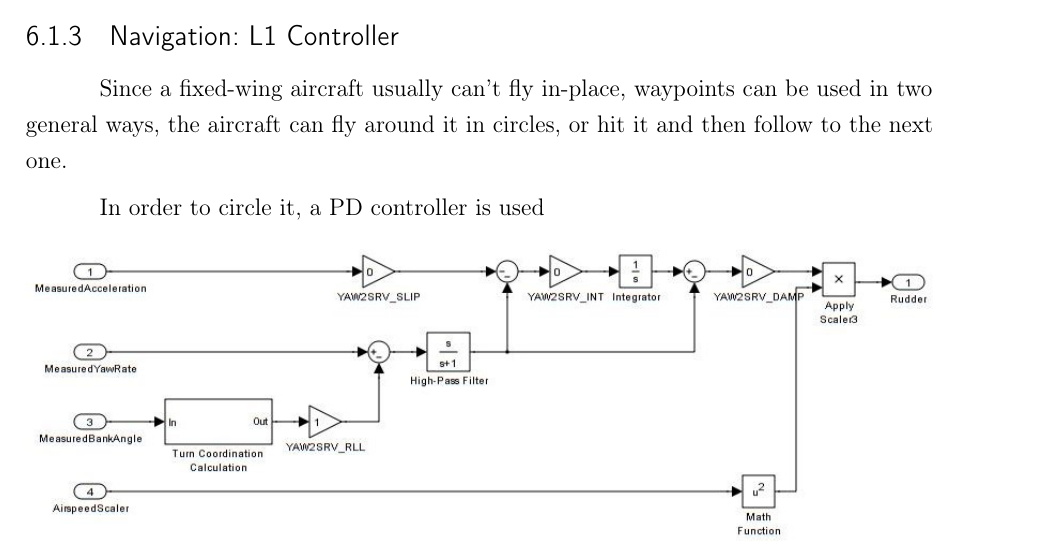
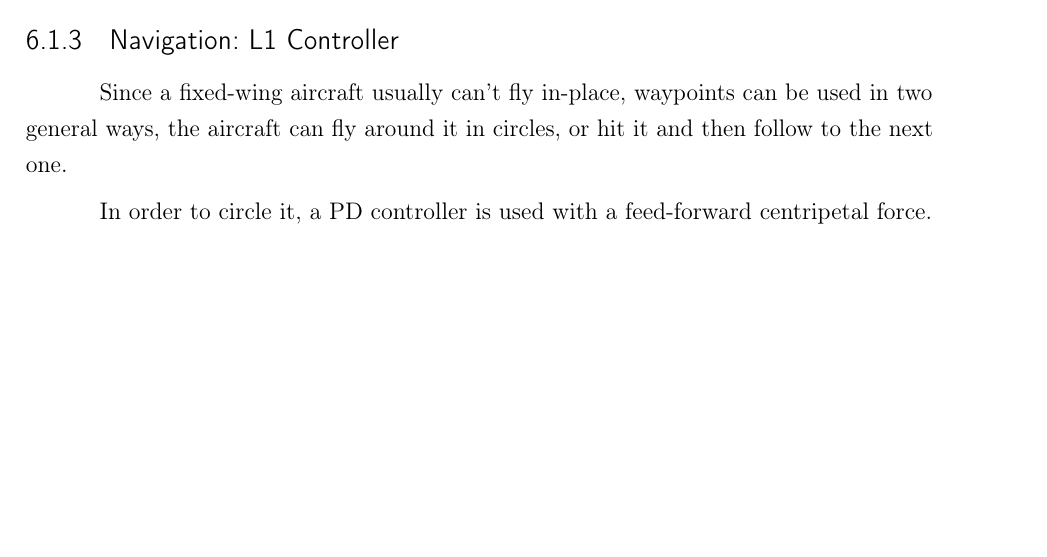
Before and after one commit to Williangalvani/pfc, a LaTeX thesis (Internship.tex, which reads cap6.tex): part of page 22 of 25, cut so that both start at the same text, the shorter picture padded with empty space. Compiled offline with pdfLaTeX.

Commit message:
further explain control loops

```diff
--- a/cap6.tex
+++ b/cap6.tex
@@ -40,12 +46,4 @@ Like the D and I terms on the roll axis, the controller's output is again scaled
 %
 Since a fixed-wing aircraft usually can't fly in-place, waypoints can be used in two general ways, the aircraft can fly around it in circles, or hit it and then follow to the next one.
 
-In order to circle it, a PD controller is used
-
-
-\begin{figure}[H]
-\centering
-  \includegraphics[width=\linewidth]{figs/yaw_control_loop.jpg}
-  \caption{Yaw control loop.}
-  \label{fig:yaw_loop}
-\end{figure}
+In order to circle it, a PD controller is used with a feed-forward centripetal force.
```
Also changed, not shown: cap6.tex (8 more changed lines).
